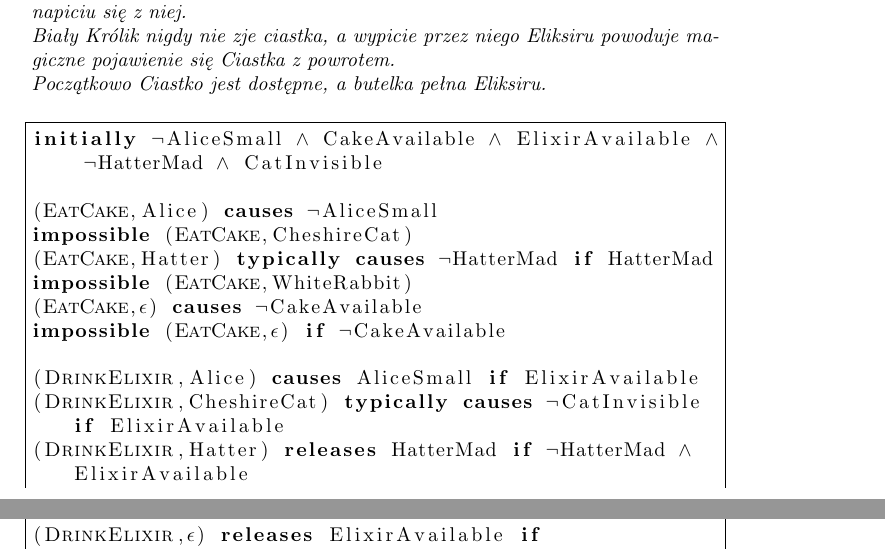
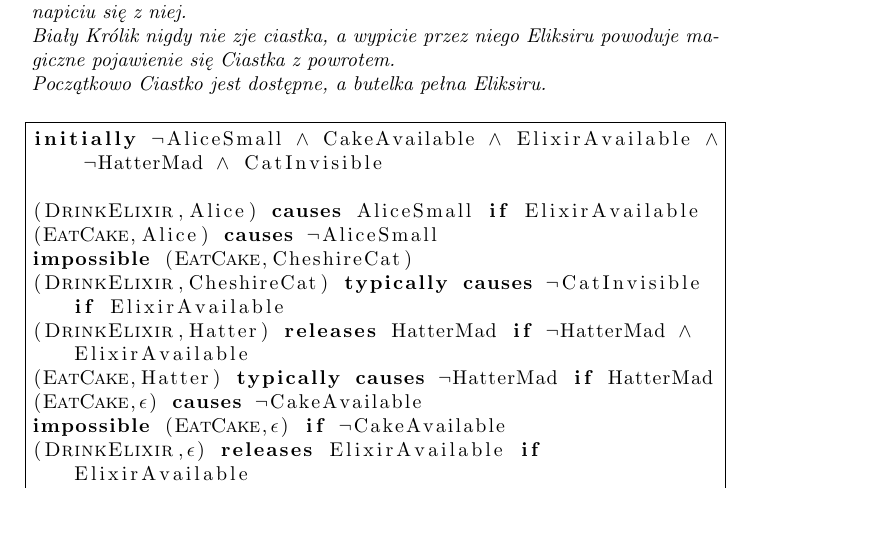
Before and after one commit to Waszker/Knowledge-Representation, a LaTeX document (main.tex): two parts of pages 5 and 6 of 7 before the commit and part of page 5 of 7 after it, the two joined at a grey line, cut so that both start at the same text, the shorter picture padded with empty space. Compiled offline with pdfLaTeX.

Commit message:
Changed Alice's story order

```diff
--- a/main.tex
+++ b/main.tex
@@ -211,18 +211,18 @@ Początkowo Ciastko jest dostępne, a butelka pełna Eliksiru.}
 \begin{lstlisting}[mathescape=true, breaklines=true]
 initially $\neg$AliceSmall $\wedge$ CakeAvailable $\wedge$ ElixirAvailable $\wedge$ $\neg$HatterMad $\wedge$ CatInvisible
 
+(DrinkElixir,Alice) causes AliceSmall if ElixirAvailable
 (EatCake,Alice) causes $\neg$AliceSmall
 impossible (EatCake,CheshireCat)
+(DrinkElixir,CheshireCat) typically causes $\neg$CatInvisible if ElixirAvailable
+(DrinkElixir,Hatter) releases HatterMad if $\neg$HatterMad $\wedge$ ElixirAvailable
 (EatCake,Hatter) typically causes $\neg$HatterMad if HatterMad
-impossible (EatCake,WhiteRabbit)
 (EatCake,$\epsilon$) causes $\neg$CakeAvailable
 impossible (EatCake,$\epsilon$) if $\neg$CakeAvailable
+(DrinkElixir,$\epsilon$) releases ElixirAvailable if ElixirAvailable
+impossible (EatCake,WhiteRabbit)
+(DrinkElixir,WhiteRabbit) causes CakeAvailable if ElixirAvailable
 
-(DrinkElixir,Alice) causes AliceSmall if ElixirAvailable
-(DrinkElixir,CheshireCat) typically causes $\neg$CatInvisible if ElixirAvailable
-(DrinkElixir,Hatter) releases HatterMad if $\neg$HatterMad $\wedge$ ElixirAvailable
-(DrinkElixir,WhiteRabbit) causes CakeAvailable if ElixirAvailable
-(DrinkElixir,$\epsilon$) releases ElixirAvailable if ElixirAvailable
 
 \end{lstlisting}
 
```
Also changed, not shown: main.pdf.
